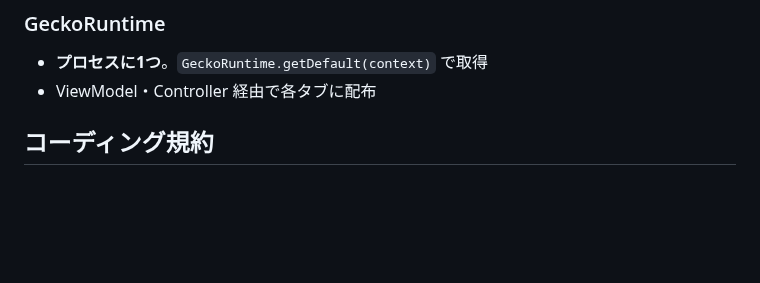
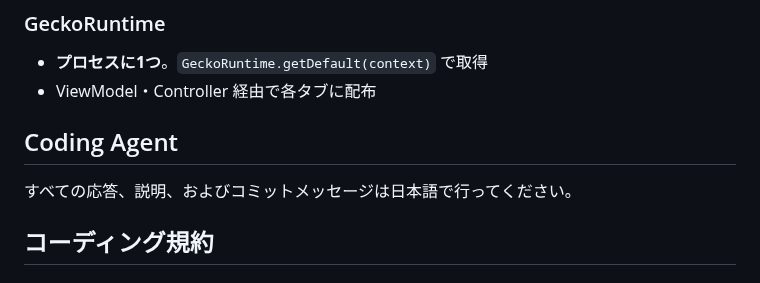
Before and after one commit to matsudamper/browsem, a Markdown page: CLAUDE.md, the part around the change. GitHub-like rendering; blank space fills up the shorter version.

Commit message:
Add Coding Agent section to CLAUDE.md

```diff
--- a/CLAUDE.md
+++ b/CLAUDE.md
@@ -44,6 +44,9 @@ Proto → DataStore/Room → Repository → ViewModel(ViewModelStateFlow) → Ui
 
 - **プロセスに1つ**。`GeckoRuntime.getDefault(context)` で取得
 - ViewModel・Controller 経由で各タブに配布
+
+## Coding Agent
+すべての応答、説明、およびコミットメッセージは日本語で行ってください。
 
 ## コーディング規約
 
```
